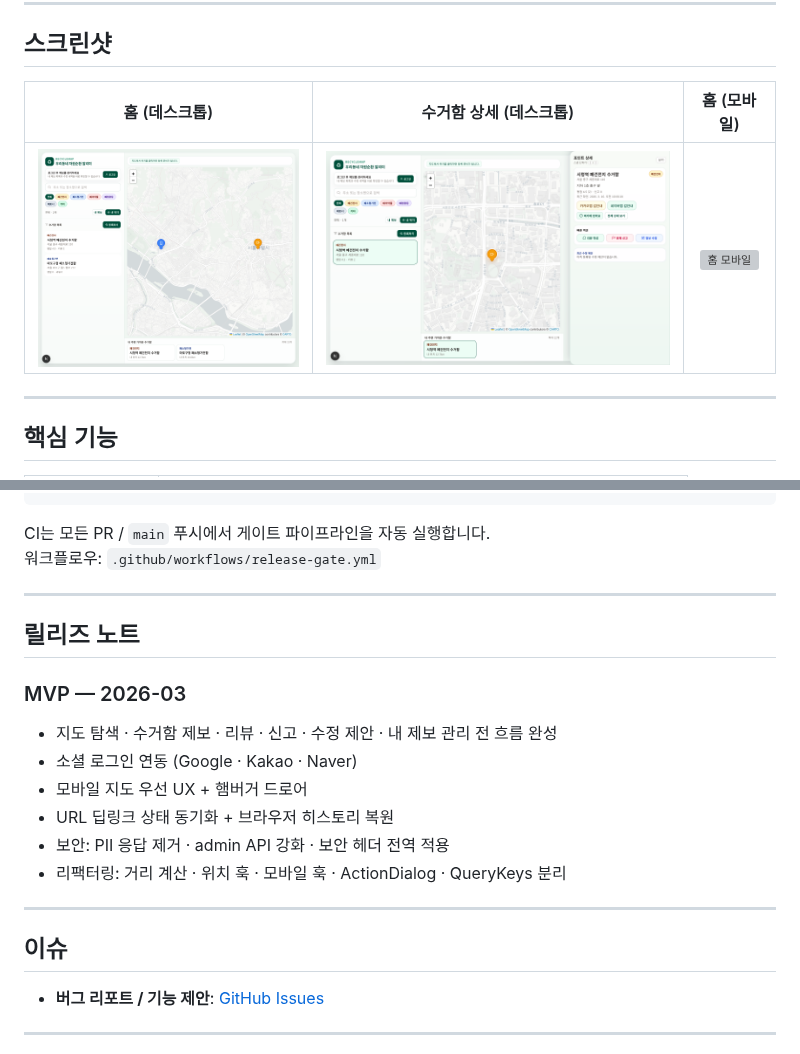
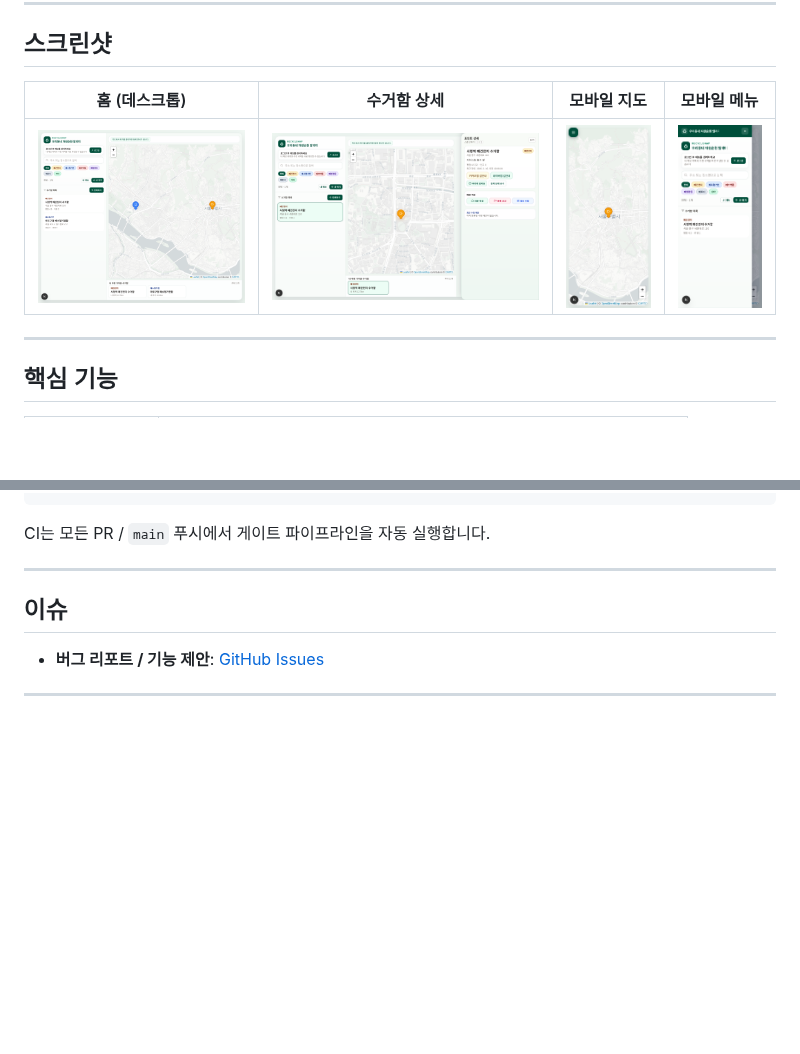
Before and after one commit to JakeKang/recycle-map, a Markdown page: README.md, 2 parts joined by grey strips. GitHub-like rendering; pictures changed too: readme-media/dummy-mobile-map.png (added), readme-media/dummy-mobile-menu.png (added); blank space fills up the shorter version; grey boxes are pictures that could not be loaded.

````diff
--- a/README.md
+++ b/README.md
@@ -20,9 +20,9 @@
 
 ## 스크린샷
 
-| 홈 (데스크톱) | 수거함 상세 (데스크톱) | 홈 (모바일) |
-|:---:|:---:|:---:|
-| ![홈 데스크톱](./readme-media/home-desktop.png) | ![상세 데스크톱](./readme-media/detail-desktop.png) | ![홈 모바일](./readme-media/home-mobile.png) |
+| 홈 (데스크톱) | 수거함 상세 | 모바일 지도 | 모바일 메뉴 |
+|:---:|:---:|:---:|:---:|
+| ![홈 데스크톱](./readme-media/home-desktop.png) | ![상세 데스크톱](./readme-media/detail-desktop.png) | ![모바일](./readme-media/dummy-mobile-map.png) | ![메뉴](./readme-media/dummy-mobile-menu.png) |
 
 ---
 
@@ -175,20 +108,6 @@ pnpm perf:smoke:prodlike    # 성능 스모크 (프로덕션 유사)
 ```
 
 CI는 모든 PR / `main` 푸시에서 게이트 파이프라인을 자동 실행합니다.
-워크플로우: `.github/workflows/release-gate.yml`
-
----
-
-## 릴리즈 노트
-
-### MVP — 2026-03
-
-- 지도 탐색 · 수거함 제보 · 리뷰 · 신고 · 수정 제안 · 내 제보 관리 전 흐름 완성
-- 소셜 로그인 연동 (Google · Kakao · Naver)
-- 모바일 지도 우선 UX + 햄버거 드로어
-- URL 딥링크 상태 동기화 + 브라우저 히스토리 복원
-- 보안: PII 응답 제거 · admin API 강화 · 보안 헤더 전역 적용
-- 리팩터링: 거리 계산 · 위치 훅 · 모바일 훅 · ActionDialog · QueryKeys 분리
 
 ---
 
````
Also changed, not shown: other parts of README.md (+5 -72 lines), readme-media/dummy-desktop-clusters.png (added), readme-media/dummy-desktop-markers.png (added), readme-media/dummy-desktop-overview.png (added), 2 other files.
